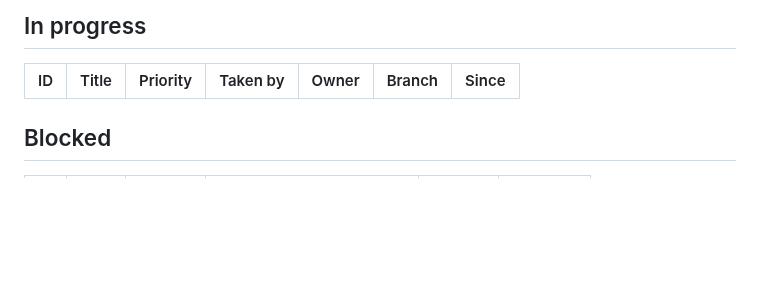
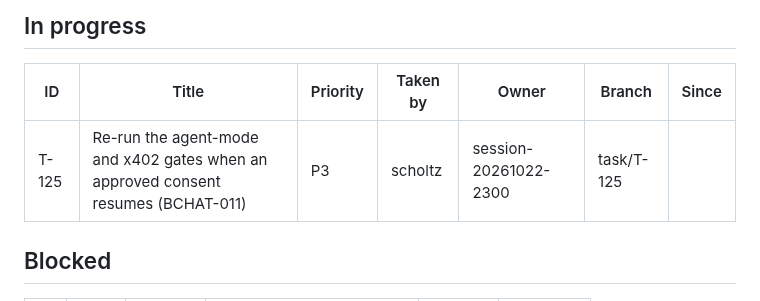
Before and after one commit to scholtz/biatec-chat, a Markdown page: kanban/BOARD.md, the part around one of its changes. GitHub-like rendering; blank space fills up the shorter version.

Commit message:
kanban: scholtz takes and claims T-125
Co-Authored-By: Claude Sonnet 5.5 <noreply@anthropic.com>

```diff
--- a/kanban/BOARD.md
+++ b/kanban/BOARD.md
@@ -14,6 +14,7 @@ Updated: 2026-10-22 19:59 · Tasks: 124 total · backlog 0 · in-progress 0 · b
 
 | ID | Title | Priority | Taken by | Owner | Branch | Since |
 |---|---|---|---|---|---|---|
+| T-125 | Re-run the agent-mode and x402 gates when an approved consent resumes (BCHAT-011) | P3 | scholtz | session-20261022-2300 | task/T-125 |  |
 
 ## Blocked
 
```
Also changed, not shown: other parts of kanban/BOARD.md (+2 -1 lines), kanban/tasks/T-125-bchat-011-consent-resume-gates.md (added, +68 -0 lines).
